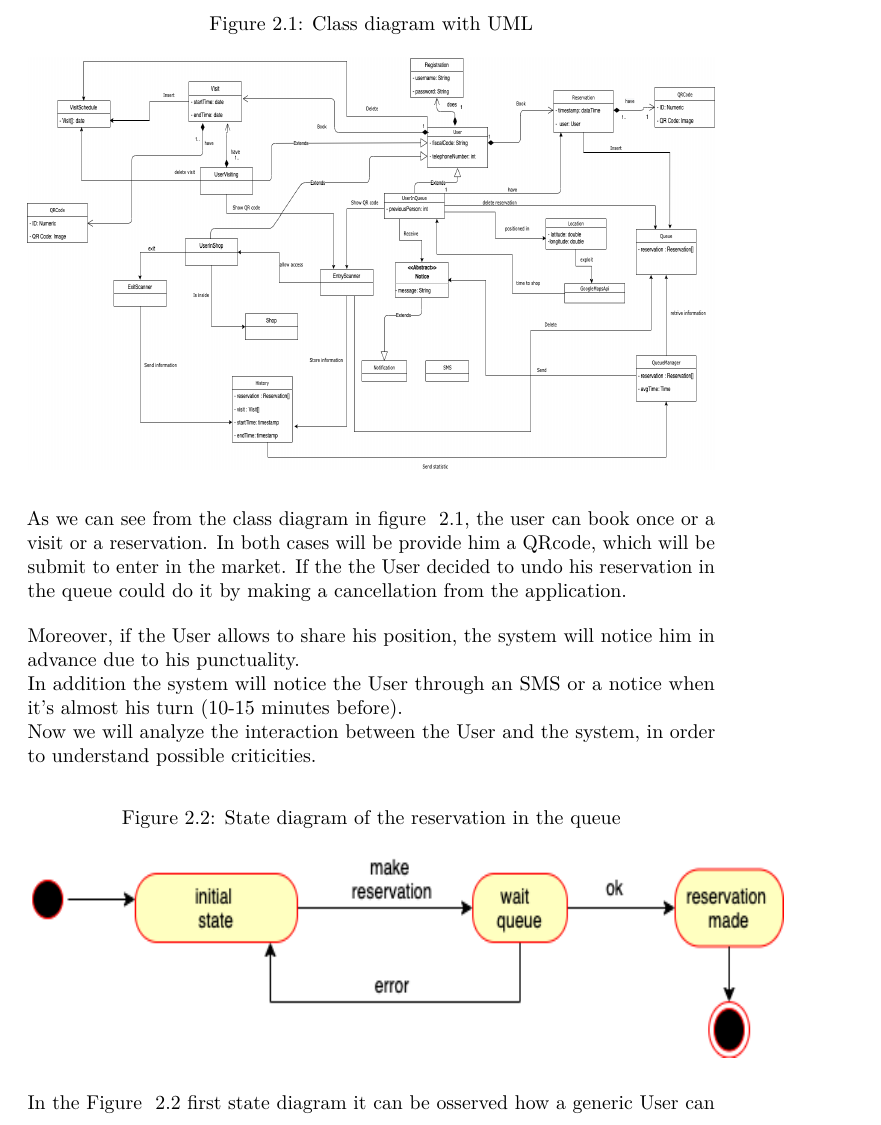
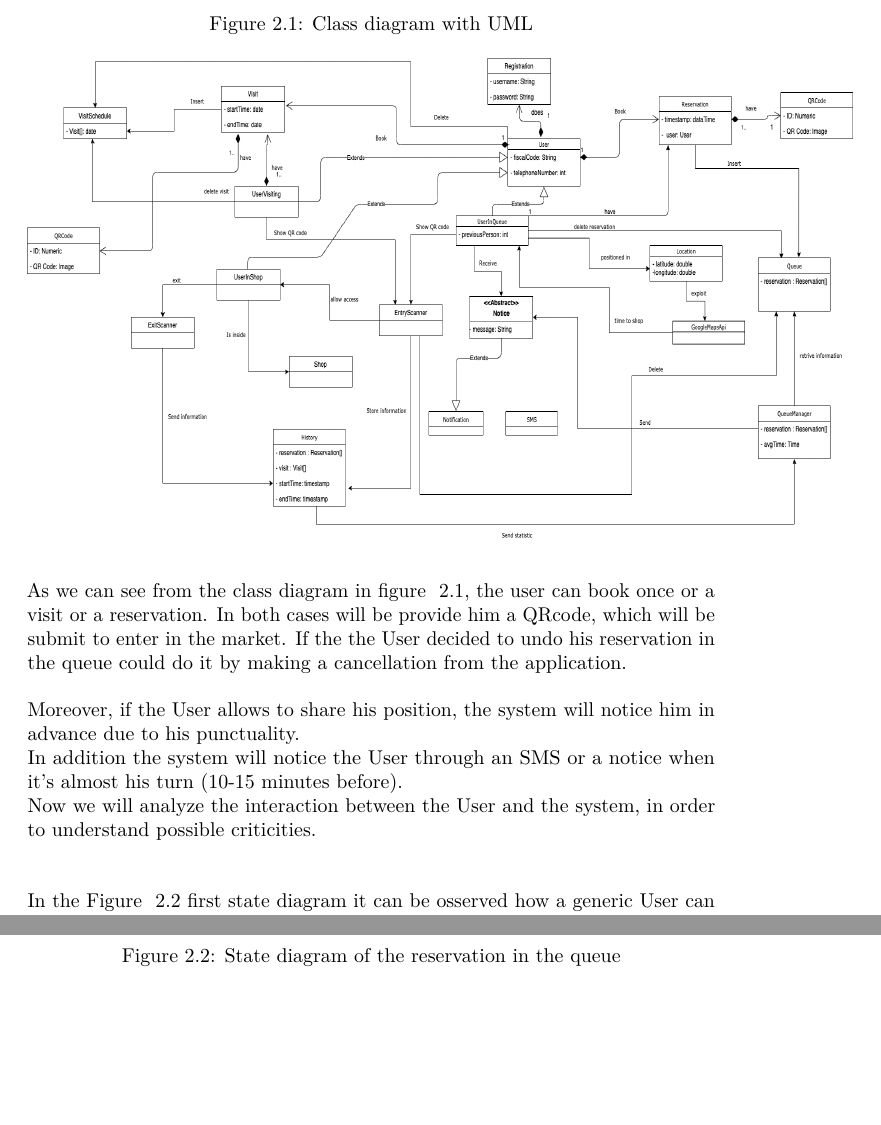
Before and after one commit to bresc19/SE2-project-RASD-DD, a LaTeX document (documents/RASD/main.tex, which reads documents/RASD/chapters/overall_description.tex): part of page 9 of 16 before the commit and two parts of pages 9 and 10 of 16 after it, the two joined at a grey line, cut so that both start at the same text, the shorter picture padded with empty space. Compiled offline with pdfLaTeX.

Commit message:
uml updated

```diff
--- a/documents/RASD/chapters/overall_description.tex
+++ b/documents/RASD/chapters/overall_description.tex
@@ -24,7 +24,7 @@ In the UML diagram below will be list the main classes in order to understand ho
   \caption{Class diagram with UML}
   \label{fig:UML}
   \centering
-  \includegraphics[width=1\textwidth, height=0.6\textwidth]{diagrams/2-UML.png}
+  \includegraphics[width=1.2\textwidth, height=0.7\textwidth]{diagrams/2-UML.png}
 
 \end{figure}
 \par
```
Also changed, not shown: documents/RASD/diagrams/UML.png, documents/RASD/main.pdf, 5 other files.
